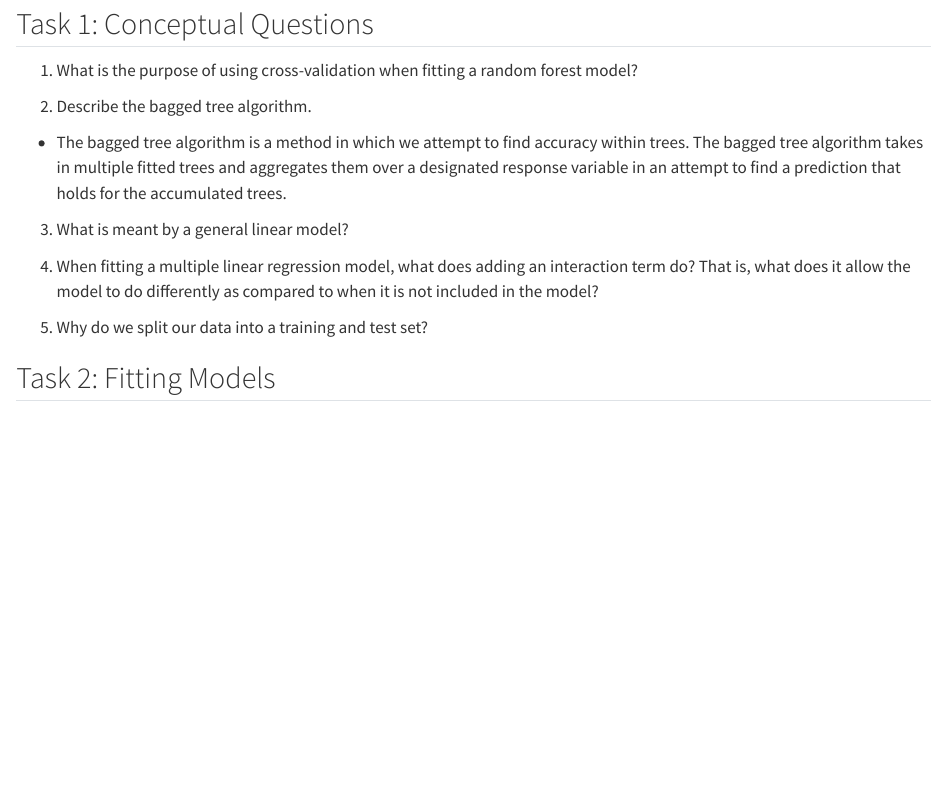
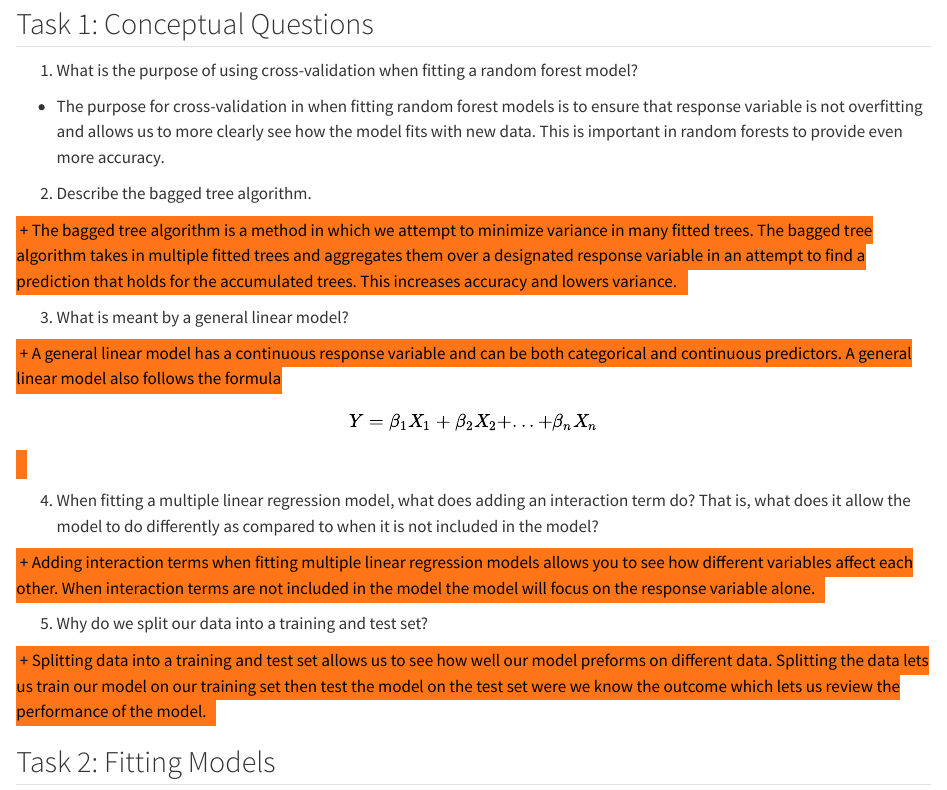
Before and after one commit to AHarvey37/Homework5, a Quarto document (Homework5.qmd): the page in a window 1100 px wide, from 130 px down. Rendered offline with R 4.5, knitr and Pandoc in place of Quarto, with nearby package versions; some code elsewhere in the file could not run offline; long lines of code are wrapped.

Commit message:
completed task 1

```diff
--- a/Homework5.qmd
+++ b/Homework5.qmd
@@ -10,16 +10,23 @@ editor: visual
 
 1. What is the purpose of using cross-validation when fitting a random forest model?
 
++ The purpose for cross-validation in when fitting random forest models is to ensure that response variable is not overfitting and allows us to more clearly see how the model fits with new data. This is important in random forests to provide even more accuracy.
+
 2. Describe the bagged tree algorithm.
 
-+ The bagged tree algorithm is a method in which we attempt to find accuracy within trees. The bagged tree algorithm takes in multiple fitted trees and aggregates them over a designated response variable in an attempt to find a prediction that holds for the accumulated trees.
+<mark> + The bagged tree algorithm is a method in which we attempt to minimize variance in many fitted trees. The bagged tree algorithm takes in multiple fitted trees and aggregates them over a designated response variable in an attempt to find a prediction that holds for the accumulated trees. This increases accuracy and lowers variance.<mark>
 
 3. What is meant by a general linear model?
 
+<mark> + A general linear model has a continuous response variable and can be both categorical and continuous predictors. A general linear model also follows the formula $$Y = \beta_{1}X_{1}+\beta_{2}X_{2}+...+\beta_{n}X_{n}$$ <mark>
+
 4. When fitting a multiple linear regression model, what does adding an interaction term do? That is, what does it allow the model to do differently as compared to when it is not included in the model?
+
+<mark> + Adding interaction terms when fitting multiple linear regression models allows you to see how different variables affect each other. When interaction terms are not included in the model the model will focus on the response variable alone. <mark>
 
 5. Why do we split our data into a training and test set?
 
+<mark> + Splitting data into a training and test set allows us to see how well our model preforms on different data. Splitting the data lets us train our model on our training set then test the model on the test set were we know the outcome which lets us review the performance of the model. <mark>
 
 ## Task 2: Fitting Models
 
```
